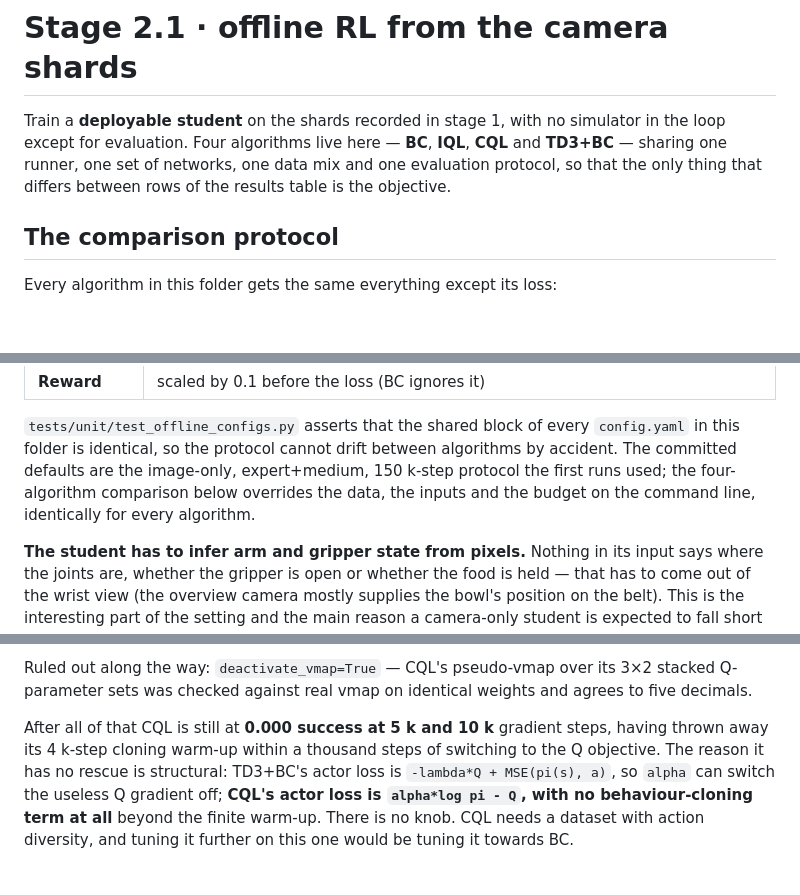
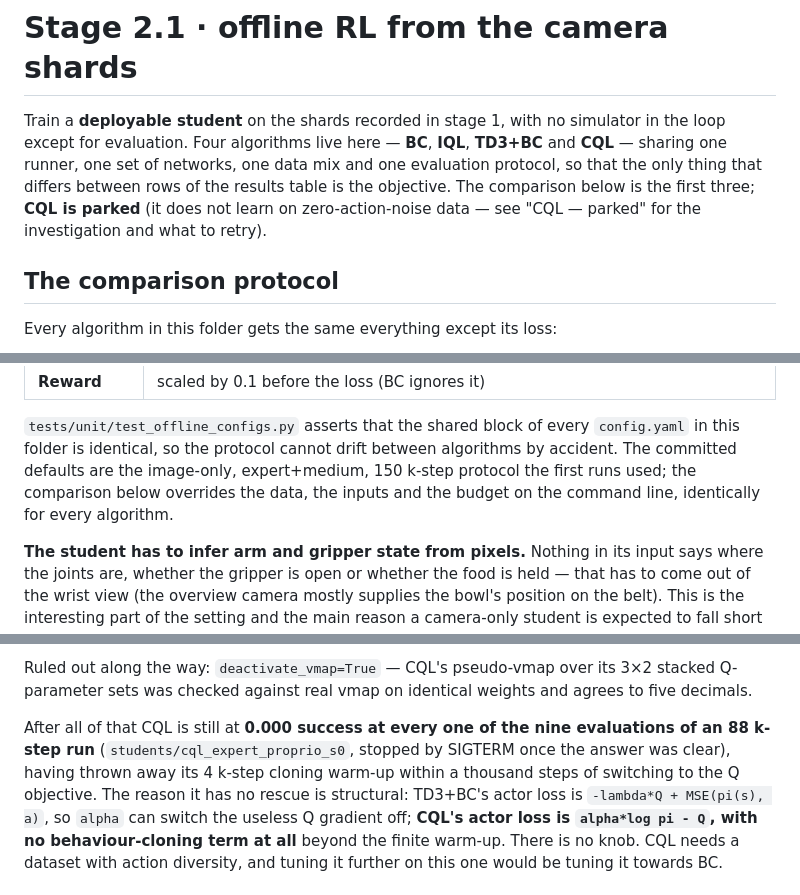
Before and after one commit to BY571/pickplace, a Markdown page: pipeline/2_1_offline_rl/README.md, 3 parts joined by grey strips. GitHub-like rendering; blank space fills up the shorter version.

```diff
--- a/pipeline/2_1_offline_rl/README.md
+++ b/pipeline/2_1_offline_rl/README.md
@@ -1,9 +1,10 @@
 # Stage 2.1 · offline RL from the camera shards
 
 Train a **deployable student** on the shards recorded in stage 1, with no simulator in the loop except for
-evaluation. Four algorithms live here — **BC**, **IQL**, **CQL** and **TD3+BC** — sharing one runner, one
+evaluation. Four algorithms live here — **BC**, **IQL**, **TD3+BC** and **CQL** — sharing one runner, one
 set of networks, one data mix and one evaluation protocol, so that the only thing that differs between rows
-of the results table is the objective.
+of the results table is the objective. The comparison below is the first three; **CQL is parked** (it does
+not learn on zero-action-noise data — see "CQL — parked" for the investigation and what to retry).
 
 ## The comparison protocol
 
@@ -21,8 +22,8 @@ Every algorithm in this folder gets the same everything except its loss:
 
 `tests/unit/test_offline_configs.py` asserts that the shared block of every `config.yaml` in this folder is
 identical, so the protocol cannot drift between algorithms by accident. The committed defaults are the
-image-only, expert+medium, 150 k-step protocol the first runs used; the four-algorithm comparison below
-overrides the data, the inputs and the budget on the command line, identically for every algorithm.
+image-only, expert+medium, 150 k-step protocol the first runs used; the comparison below overrides the
+data, the inputs and the budget on the command line, identically for every algorithm.
 
 **The student has to infer arm and gripper state from pixels.** Nothing in its input says where the joints
 are, whether the gripper is open or whether the food is held — that has to come out of the wrist view (the
@@ -238,8 +248,9 @@ CQL is the one row this grid could not fill honestly. Three defects were found a
 Ruled out along the way: `deactivate_vmap=True` — CQL's pseudo-vmap over its 3×2 stacked Q-parameter sets
 was checked against real vmap on identical weights and agrees to five decimals.
 
-After all of that CQL is still at **0.000 success at 5 k and 10 k** gradient steps, having thrown away its
-4 k-step cloning warm-up within a thousand steps of switching to the Q objective. The reason it has no
+After all of that CQL is still at **0.000 success at every one of the nine evaluations of an 88 k-step
+run** (`students/cql_expert_proprio_s0`, stopped by SIGTERM once the answer was clear), having thrown away
+its 4 k-step cloning warm-up within a thousand steps of switching to the Q objective. The reason it has no
 rescue is structural: TD3+BC's actor loss is `-lambda*Q + MSE(pi(s), a)`, so `alpha` can switch the useless
 Q gradient off; **CQL's actor loss is `alpha*log pi - Q`, with no behaviour-cloning term at all** beyond the
 finite warm-up. There is no knob. CQL needs a dataset with action diversity, and tuning it further on this
```
Also changed, not shown: other parts of pipeline/2_1_offline_rl/README.md (+23 -14 lines).
